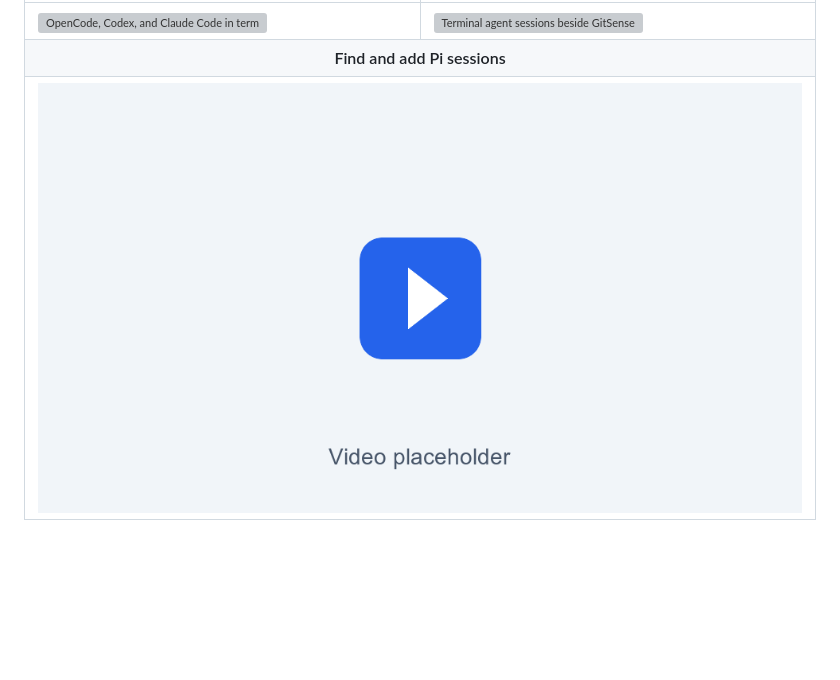
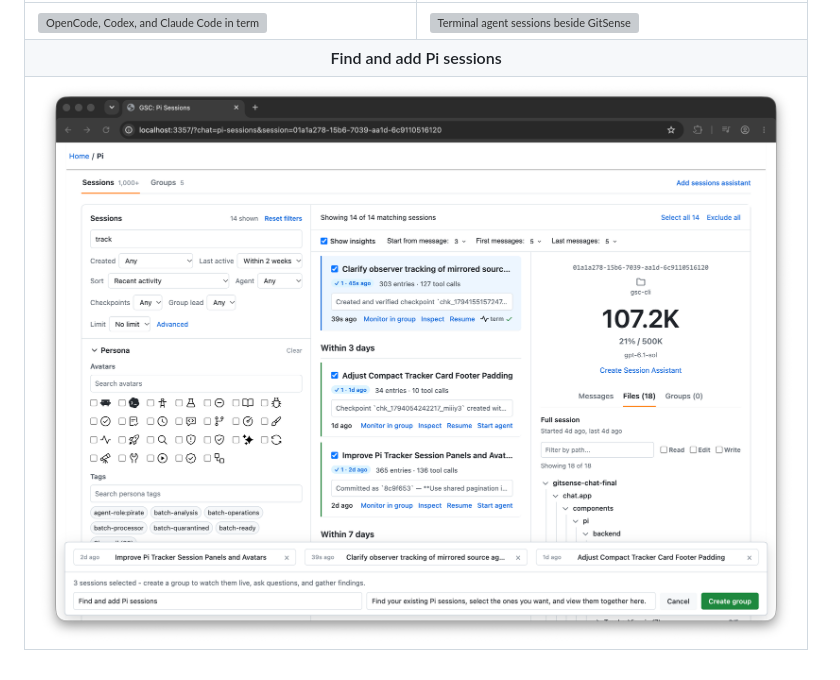
Before and after one commit to gitsense/chat, a Markdown page: README-v2.md, the part around the change. Drawn GitHub-style; pictures changed too: assets/readme-v2/find-and-add-pi-sessions.png (added); blank space fills up the shorter version; grey boxes are pictures that could not be loaded.

Commit message:
Add Pi session selection demo image

```diff
--- a/README-v2.md
+++ b/README-v2.md
@@ -36,7 +36,7 @@ Ask an agent to connect or enter its session ID yourself. Pi sessions don't need
       <th colspan="2">Find and add Pi sessions</th>
     </tr>
     <tr>
-      <td colspan="2"><img src="assets/readme-v2/find-and-add-placeholder.png" alt="Video placeholder: Find and add Pi sessions" width="100%"></td>
+      <td colspan="2"><img src="assets/readme-v2/find-and-add-pi-sessions.png" alt="Find and select existing Pi sessions to add to a Group in GitSense Chat." width="100%"></td>
     </tr>
   </tbody>
 </table>
```
